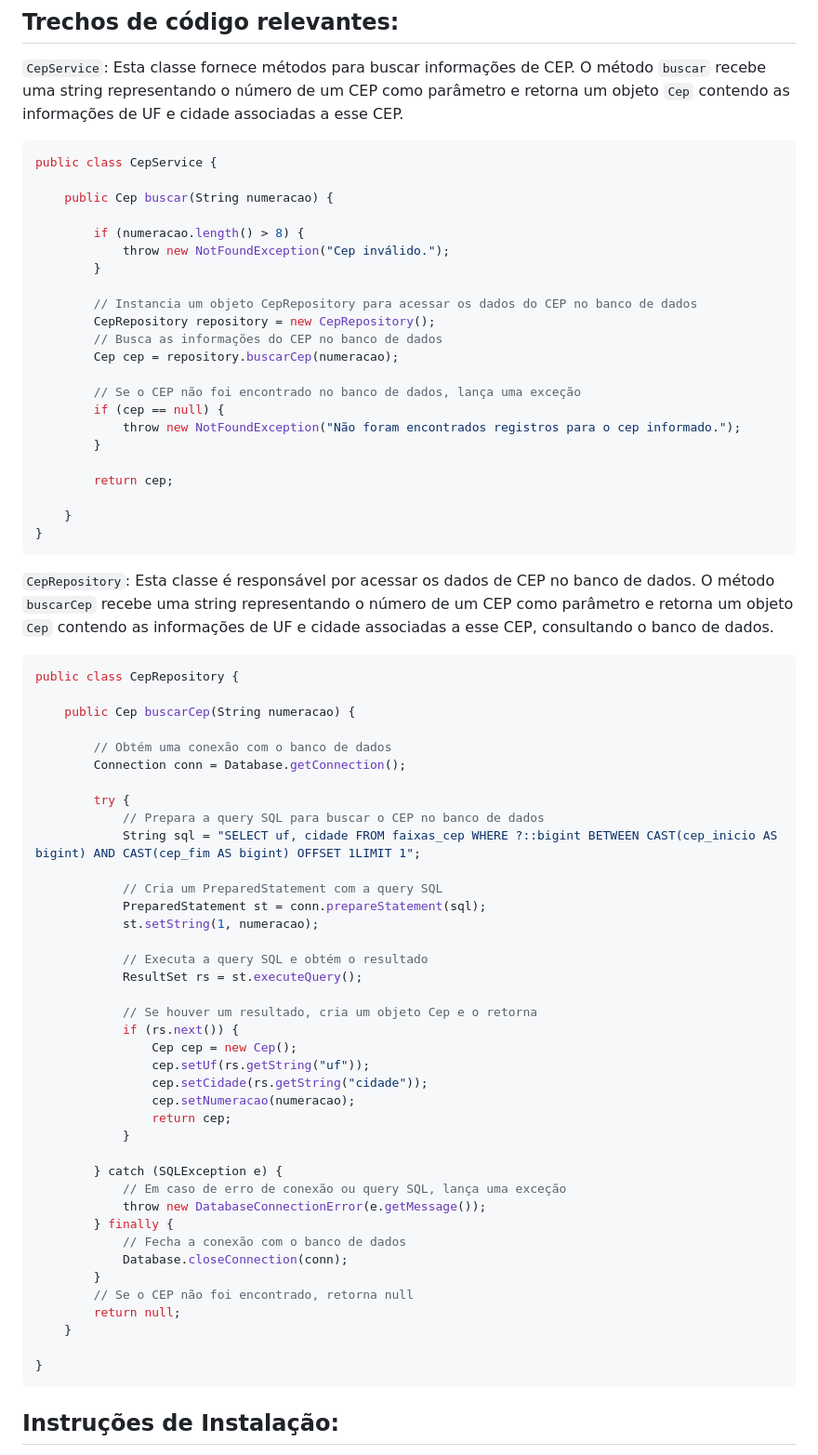
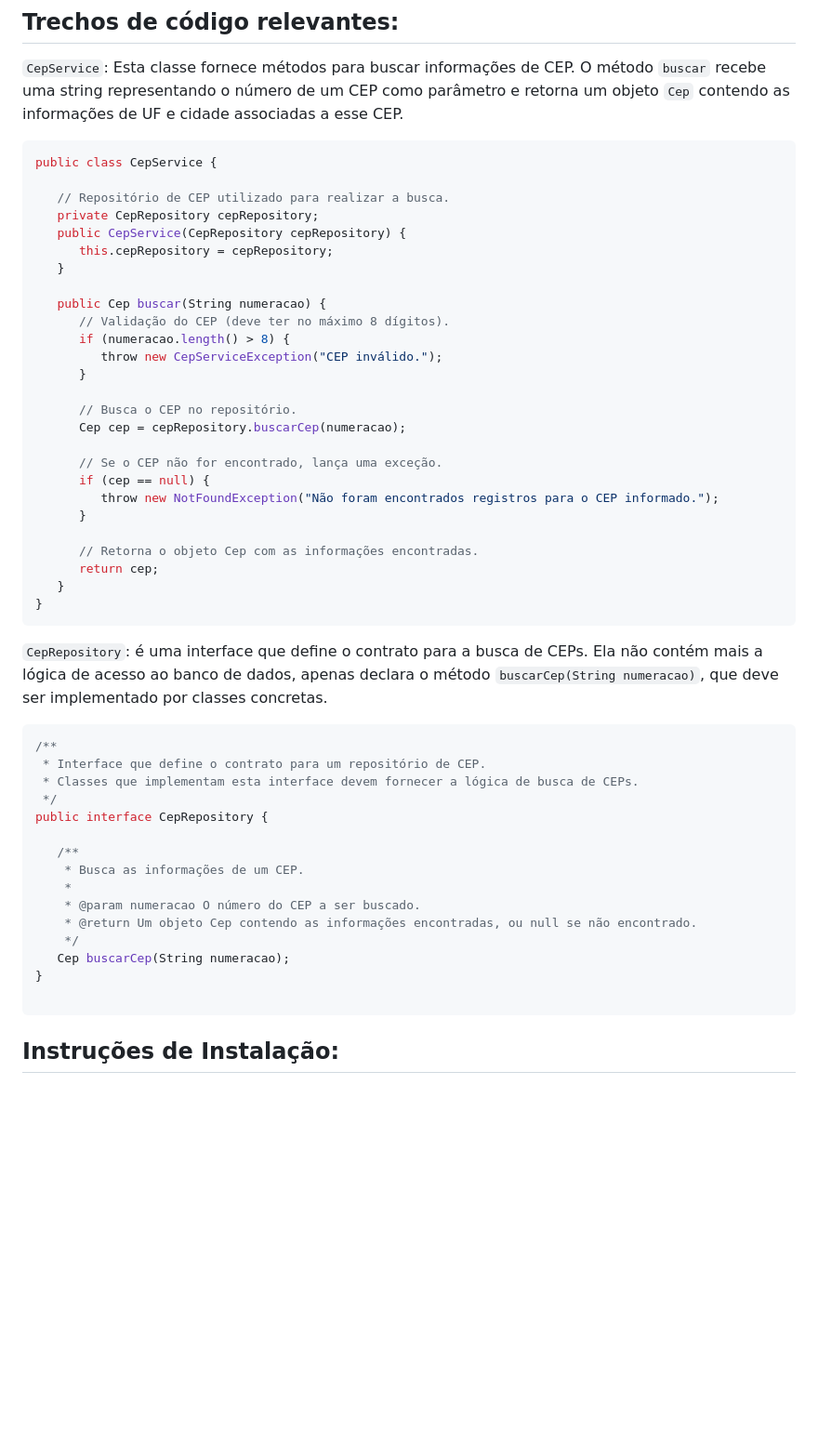
Before and after one commit to locatecep/locatecep, a Markdown page: README.md, the part around the change printed below. Shown: that part at 93% size. Rendered like a GitHub page; blank space fills up the shorter version.

````diff
--- a/README.md
+++ b/README.md
@@ -190,72 +178,50 @@ associadas a esse CEP.
 ```java
 public class CepService {
 
-    public Cep buscar(String numeracao) {
+   // Repositório de CEP utilizado para realizar a busca.
+   private CepRepository cepRepository;
+   public CepService(CepRepository cepRepository) {
+      this.cepRepository = cepRepository;
+   }
 
-        if (numeracao.length() > 8) {
-            throw new NotFoundException("Cep inválido.");
-        }
+   public Cep buscar(String numeracao) {
+      // Validação do CEP (deve ter no máximo 8 dígitos).
+      if (numeracao.length() > 8) {
+         throw new CepServiceException("CEP inválido.");
+      }
 
-        // Instancia um objeto CepRepository para acessar os dados do CEP no banco de dados
-        CepRepository repository = new CepRepository();
-        // Busca as informações do CEP no banco de dados
-        Cep cep = repository.buscarCep(numeracao);
+      // Busca o CEP no repositório.
+      Cep cep = cepRepository.buscarCep(numeracao);
 
-        // Se o CEP não foi encontrado no banco de dados, lança uma exceção
-        if (cep == null) {
-            throw new NotFoundException("Não foram encontrados registros para o cep informado.");
-        }
+      // Se o CEP não for encontrado, lança uma exceção.
+      if (cep == null) {
+         throw new NotFoundException("Não foram encontrados registros para o CEP informado.");
+      }
 
-        return cep;
-
-    }
+      // Retorna o objeto Cep com as informações encontradas.
+      return cep;
+   }
 }
 ```
 
-`CepRepository`: Esta classe é responsável por acessar os dados de CEP no banco de dados. O método `buscarCep` recebe
-uma string representando o número de um CEP como parâmetro e retorna um objeto `Cep` contendo as informações de UF e
-cidade associadas a esse CEP, consultando o banco de dados.
+`CepRepository`: é uma interface que define o contrato para a busca de CEPs. Ela não contém mais a lógica de acesso ao banco de dados, apenas declara o método `buscarCep(String numeracao)`, que deve ser implementado por classes concretas.
 
 ```java
-public class CepRepository {
+/**
+ * Interface que define o contrato para um repositório de CEP.
+ * Classes que implementam esta interface devem fornecer a lógica de busca de CEPs.
+ */
+public interface CepRepository {
 
-    public Cep buscarCep(String numeracao) {
+   /**
+    * Busca as informações de um CEP.
+    *
+    * @param numeracao O número do CEP a ser buscado.
+    * @return Um objeto Cep contendo as informações encontradas, ou null se não encontrado.
+    */
+   Cep buscarCep(String numeracao);
+}
 
-        // Obtém uma conexão com o banco de dados
-        Connection conn = Database.getConnection();
-
-        try {
-            // Prepara a query SQL para buscar o CEP no banco de dados
-            String sql = "SELECT uf, cidade FROM faixas_cep WHERE ?::bigint BETWEEN CAST(cep_inicio AS bigint) AND CAST(cep_fim AS bigint) OFFSET 1LIMIT 1";
-
-            // Cria um PreparedStatement com a query SQL
-            PreparedStatement st = conn.prepareStatement(sql);
-            st.setString(1, numeracao);
-
-            // Executa a query SQL e obtém o resultado
-            ResultSet rs = st.executeQuery();
-
-            // Se houver um resultado, cria um objeto Cep e o retorna
-            if (rs.next()) {
-                Cep cep = new Cep();
-                cep.setUf(rs.getString("uf"));
-                cep.setCidade(rs.getString("cidade"));
-                cep.setNumeracao(numeracao);
-                return cep;
-            }
-
-        } catch (SQLException e) {
-            // Em caso de erro de conexão ou query SQL, lança uma exceção
-            throw new DatabaseConnectionError(e.getMessage());
-        } finally {
-            // Fecha a conexão com o banco de dados
-            Database.closeConnection(conn);
-        }
-        // Se o CEP não foi encontrado, retorna null
-        return null;
-    }
-
-}
 ```
 
 ## Instruções de Instalação:
````
Also changed, not shown: other parts of README.md (+16 -28 lines).
